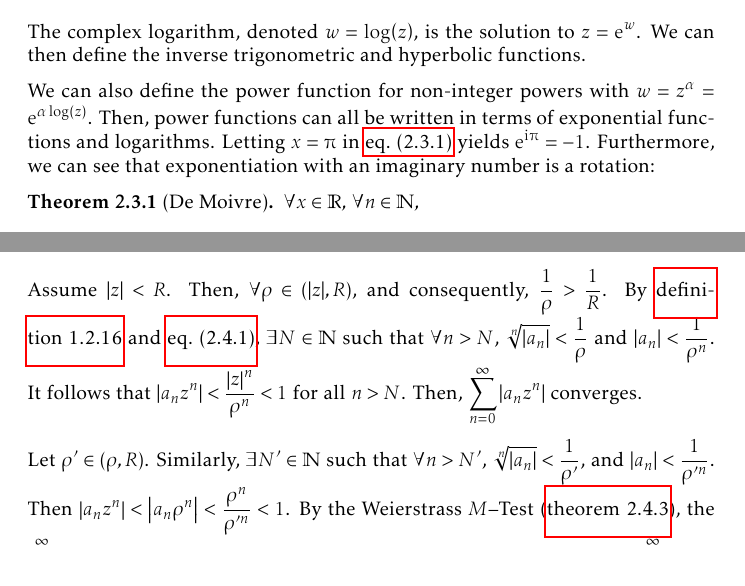
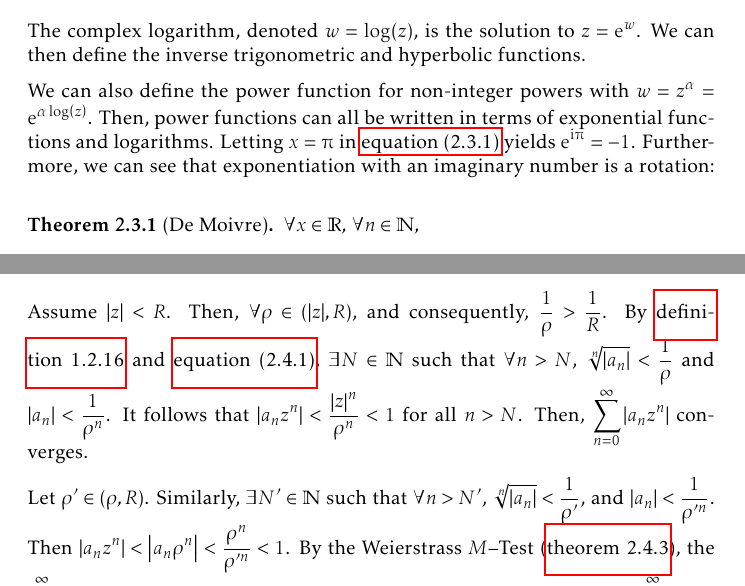
Before and after one commit to slipperking/complex-analysis-latex, a LaTeX document (main.tex): two parts of pages 22 and 28 of 190, joined at a grey line, cut so that both start at the same text. Compiled offline with pdfLaTeX.

Commit message:
overleaf_to_git (Sat Sep 20 00:15:59 2025 -0700): update main.tex from r21700 to r21712

```diff
--- a/main.tex
+++ b/main.tex
@@ -20,7 +20,7 @@
 \setlist[itemize]{label=\ding{226}}
 
 \usepackage{hyperref}
-\usepackage[nameinlink]{cleveref}
+\usepackage[noabbrev, nameinlink]{cleveref}
 \usepackage[backend=biber, style=alphabetic, sorting=ynt]{biblatex}
 \addbibresource{references.bib}
 \nocite{*}
@@ -69,21 +63,11 @@ Refname={Corollary,Corollaries}, numberwithin=theorem]{corollaryinner}
 }
 {\endcorollaryinner}
 
-\declaretheorem[name=Lemma,
-    refname={lemma,lemmas},
-Refname={Lemma,Lemmas}, numberwithin=subsection, sibling=theorem]{lemma}
-\declaretheorem[name=Remark,
-    numbered=no,
-    refname={remark,remarks},
-Refname={Remark,Remarks}, numberwithin=subsection, sibling=theorem, style=remark]{remark}
-\declaretheorem[name=Example,
-    refname={example,examples},
-Refname={Example,Examples}, numberwithin=subsection, sibling=theorem, style=remark]{example}
-\declaretheorem[name=Definition,
-    refname={definition,definitions},
-Refname={Definition,Definitions}, numberwithin=subsection, sibling=theorem, style=definition]{definition}
-
-%
+\declaretheorem[name=Lemma, refname={lemma, lemmas}, Refname={Lemma, Lemmas}, numberwithin=subsection, sibling=theorem]{lemma}
+\declaretheorem[name=Remark, numbered=no, refname={remark, remarks}, Refname={Remark, Remarks}, numberwithin=subsection, sibling=theorem, style=remark]{remark}
+\declaretheorem[name=Example, refname={example, examples}, Refname={Example, Examples}, numberwithin=subsection, sibling=theorem, style=remark]{example}
+\declaretheorem[name=Definition, refname={definition, definitions}, Refname={Definition, Definitions}, numberwithin=subsection, sibling=theorem, style=definition]{definition}
+
 \numberwithin{equation}{subsection}
 \numberwithin{figure}{section}
 \DeclarePairedDelimiter{\paren}{(}{)}
@@ -687,7 +671,7 @@ Of course, a convergence radius of \(0\) implies that the series is divergent ev
 \begin{proof}[Proof of \cref{thm:abelradius}]
     We will prove that the value in \cref{eq:cauchyhadamard} satisfies the criteria in \cref{thm:abelradius}.
 
-    Assume \(\abs{z}<R\). Then, \(\forall\rho\in(\abs{z},R)\), and consequently, \(\frac{1}{\rho}>\frac{1}{R}\). By \cref{def:limsup} and \cref{eq:cauchyhadamard}, \(\exists N\in\mathbb{N}\) such that \(\forall n>N\), \(\sqrt[n]{\abs{a_n}}<\frac{1}{\rho}\) and \(\abs{a_n}<\frac{1}{\rho^n}\). It follows that \(\abs{a_n z^n}<\frac{\abs{z}^n}{\rho^n}<1\) for all \(n>N\). Then, \(\sum_{n=0}^\infty\qty|a_nz^n|\) converges.
+    Assume \(\abs{z}<R\). Then, \(\forall\rho\in(\abs{z},R)\), and consequently, \(\frac{1}{\rho}>\frac{1}{R}\). By \cref{def:limsup,eq:cauchyhadamard}, \(\exists N\in\mathbb{N}\) such that \(\forall n>N\), \(\sqrt[n]{\abs{a_n}}<\frac{1}{\rho}\) and \(\abs{a_n}<\frac{1}{\rho^n}\). It follows that \(\abs{a_n z^n}<\frac{\abs{z}^n}{\rho^n}<1\) for all \(n>N\). Then, \(\sum_{n=0}^\infty\qty|a_nz^n|\) converges.
 
     Let \(\rho'\in(\rho, R)\). Similarly, \(\exists N'\in\mathbb{N}\) such that \(\forall n>N'\), \(\sqrt[n]{\abs{a_n}}<\frac{1}{\rho'}\), and \(\abs{a_n}<\frac{1}{\rho'^n}\). Then \(\qty|a_n z^n|<\qty|a_n\rho^n|<\frac{\rho^n}{\rho'^n}<1\). By the Weierstrass \(M\)--Test (\cref{thm:weierstrassmtest}), the \(\sum_{n=0}^\infty\abs{a_n z^n}\) is uniformly bounded (for \(n>N'\)) by the convergent series \(\sum_{n=0}^\infty a_n\rho^n\), and thus uniformly converges on \(\abs{z}<\rho\). This proves~\ref{itm:abelradius_absoluteanduniformconvergence}.
 
```
Also changed, not shown: main.tex (16 more changed lines).
